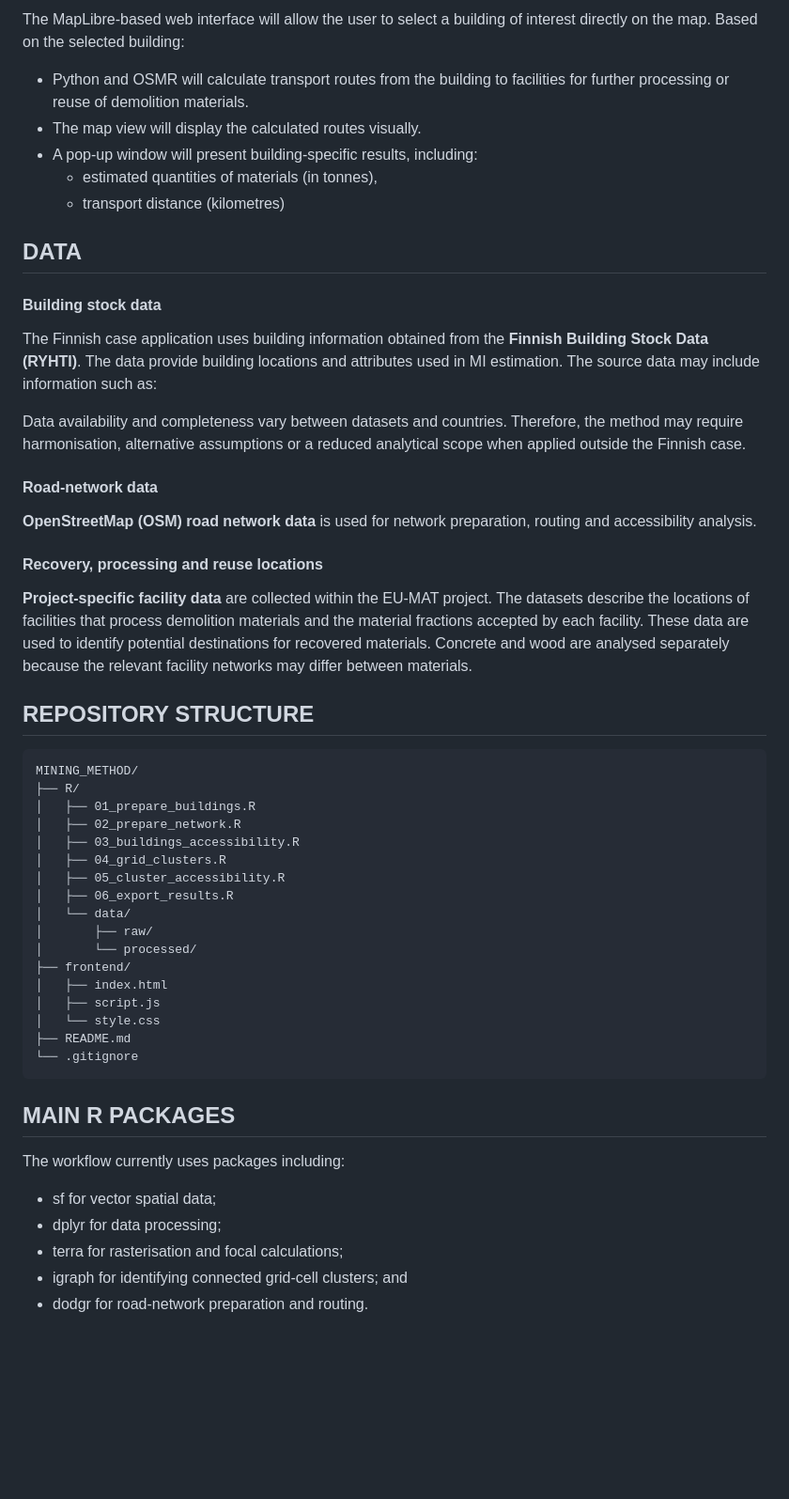
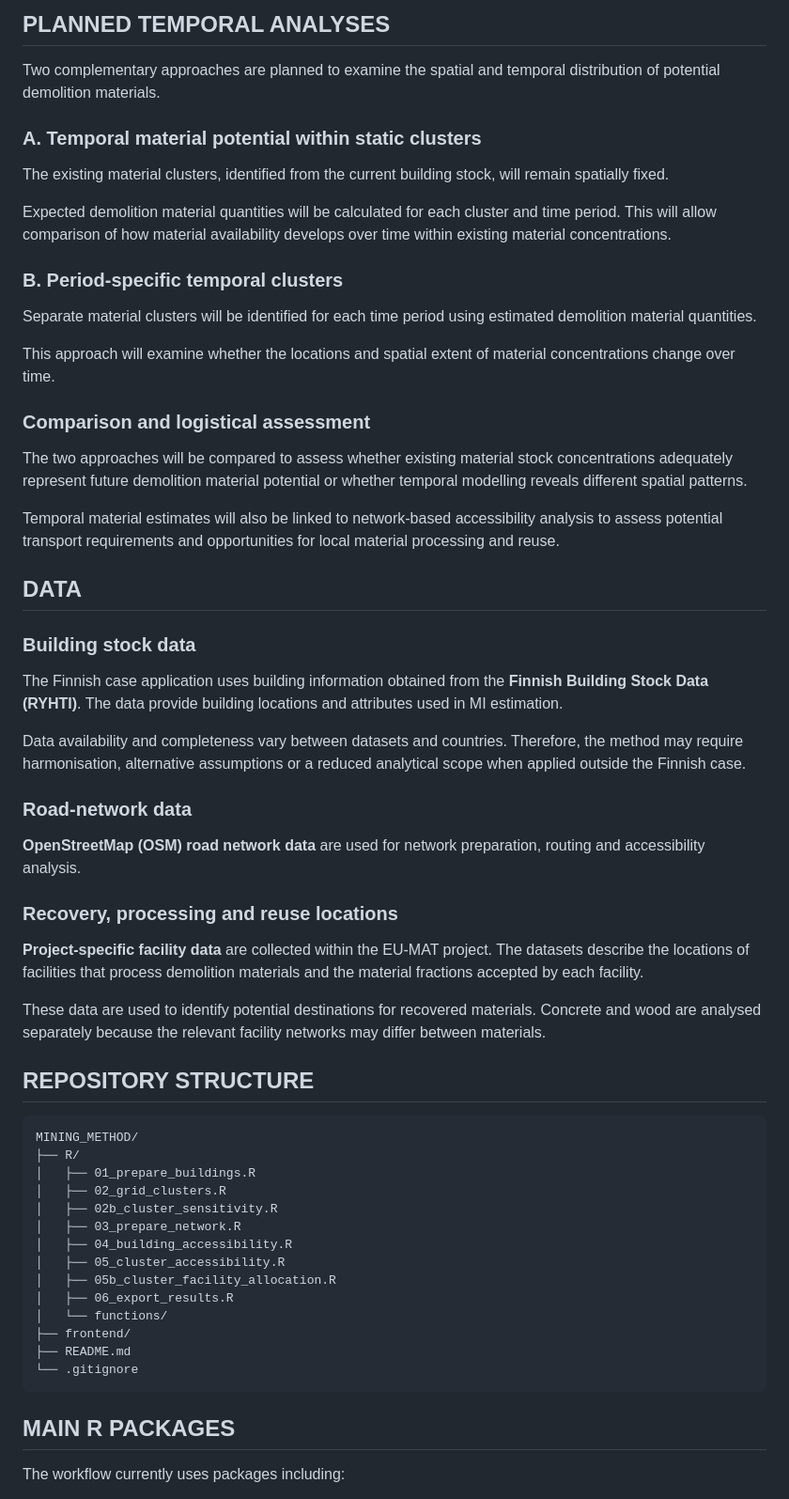
Before and after one commit to Venny95/mining_method, a Markdown page: README.md, the part around one of its changes. Shown at 94% size. Rendered like a GitHub page; blank space fills up the shorter version.

````diff
--- a/README.md
+++ b/README.md
@@ -80,24 +86,43 @@ A demo version of the method is planned to be developed with a visual user inter
 
-The MapLibre-based web interface will allow the user to select a building of interest directly on the map. Based on the selected building:
-- Python and OSMR will calculate transport routes from the building to facilities for further processing or reuse of demolition materials.
-- The map view will display the calculated routes visually.
-- A pop-up window will present building-specific results, including:
-  - estimated quantities of materials (in tonnes),
-  - transport distance (kilometres)
+## PLANNED TEMPORAL ANALYSES
+
+Two complementary approaches are planned to examine the spatial and temporal distribution of potential demolition materials.
+
+### A. Temporal material potential within static clusters
+
+The existing material clusters, identified from the current building stock, will remain spatially fixed.
+
+Expected demolition material quantities will be calculated for each cluster and time period. This will allow comparison of how material availability develops over time within existing material concentrations.
+
+### B. Period-specific temporal clusters
+
+Separate material clusters will be identified for each time period using estimated demolition material quantities.
+
+This approach will examine whether the locations and spatial extent of material concentrations change over time.
+
+### Comparison and logistical assessment
+
+The two approaches will be compared to assess whether existing material stock concentrations adequately represent future demolition material potential or whether temporal modelling reveals different spatial patterns.
+
+Temporal material estimates will also be linked to network-based accessibility analysis to assess potential transport requirements and opportunities for local material processing and reuse.
 
 ## DATA
 
-#### Building stock data
+### Building stock data
+
 The Finnish case application uses building information obtained from the **Finnish Building Stock Data (RYHTI)**. The data provide building locations and attributes used in MI estimation.
-The source data may include information such as:
 
 Data availability and completeness vary between datasets and countries. Therefore, the method may require harmonisation, alternative assumptions or a reduced analytical scope when applied outside the Finnish case.
 
-#### Road-network data
-**OpenStreetMap (OSM) road network data** is used for network preparation, routing and accessibility analysis.
+### Road-network data
 
-#### Recovery, processing and reuse locations
-**Project-specific facility data** are collected within the EU-MAT project. The datasets describe the locations of facilities that process demolition materials and the material fractions accepted by each facility. These data are used to identify potential destinations for recovered materials. Concrete and wood are analysed separately because the relevant facility networks may differ between materials.
+**OpenStreetMap (OSM) road network data** are used for network preparation, routing and accessibility analysis.
+
+### Recovery, processing and reuse locations
+
+**Project-specific facility data** are collected within the EU-MAT project. The datasets describe the locations of facilities that process demolition materials and the material fractions accepted by each facility.
+
+These data are used to identify potential destinations for recovered materials. Concrete and wood are analysed separately because the relevant facility networks may differ between materials.
 
 ## REPOSITORY STRUCTURE
 
@@ -105,28 +130,20 @@ Data availability and completeness vary between datasets and countries. Therefor
 MINING_METHOD/
 ├── R/
 │   ├── 01_prepare_buildings.R
-│   ├── 02_prepare_network.R
-│   ├── 03_buildings_accessibility.R
-│   ├── 04_grid_clusters.R
+│   ├── 02_grid_clusters.R
+│   ├── 02b_cluster_sensitivity.R
+│   ├── 03_prepare_network.R
+│   ├── 04_building_accessibility.R
 │   ├── 05_cluster_accessibility.R
+│   ├── 05b_cluster_facility_allocation.R
 │   ├── 06_export_results.R
-│   └── data/
-│       ├── raw/
-│       └── processed/
+│   └── functions/
 ├── frontend/
-│   ├── index.html
-│   ├── script.js
-│   └── style.css
 ├── README.md
 └── .gitignore
 ```
 
+## MAIN R PACKAGES
 
-## MAIN R PACKAGES
 The workflow currently uses packages including:
-- sf for vector spatial data;
-- dplyr for data processing;
-- terra for rasterisation and focal calculations;
-- igraph for identifying connected grid-cell clusters; and
-- dodgr for road-network preparation and routing.
 
````
Also changed, not shown: other parts of README.md (+53 -28 lines).
